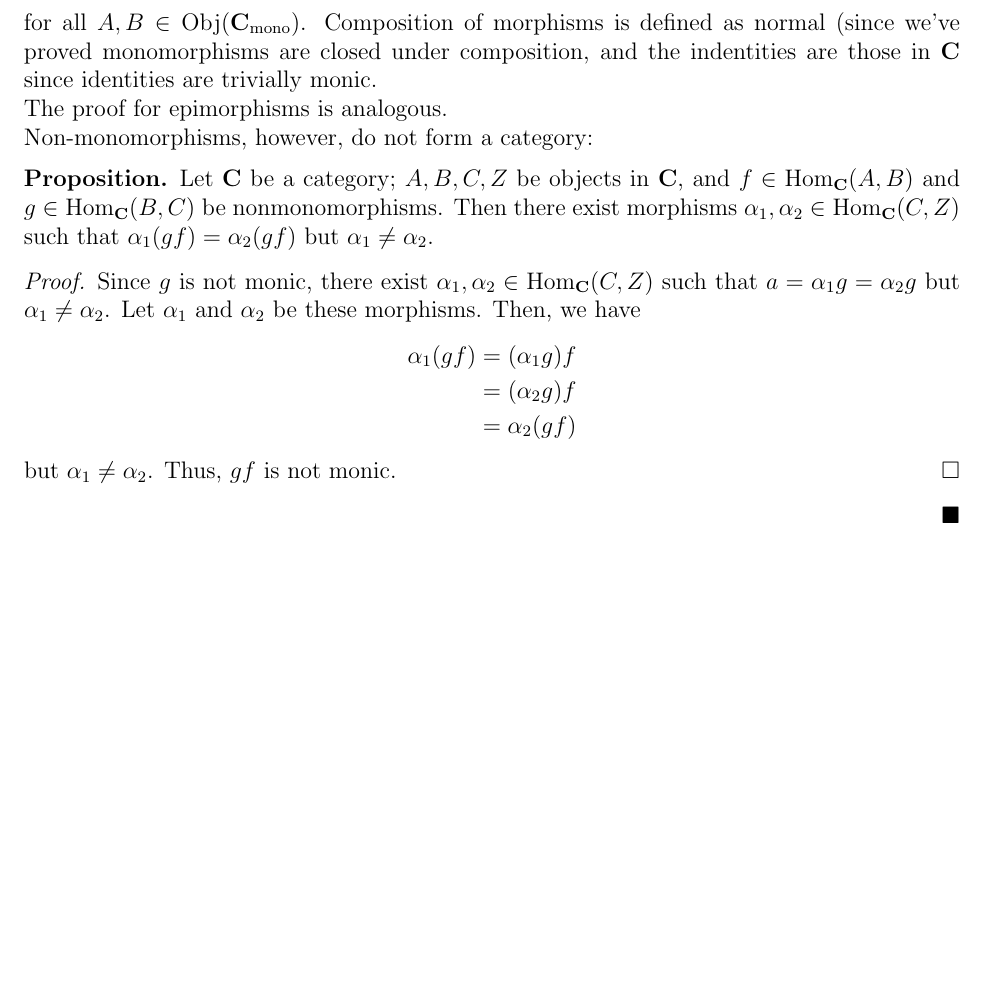
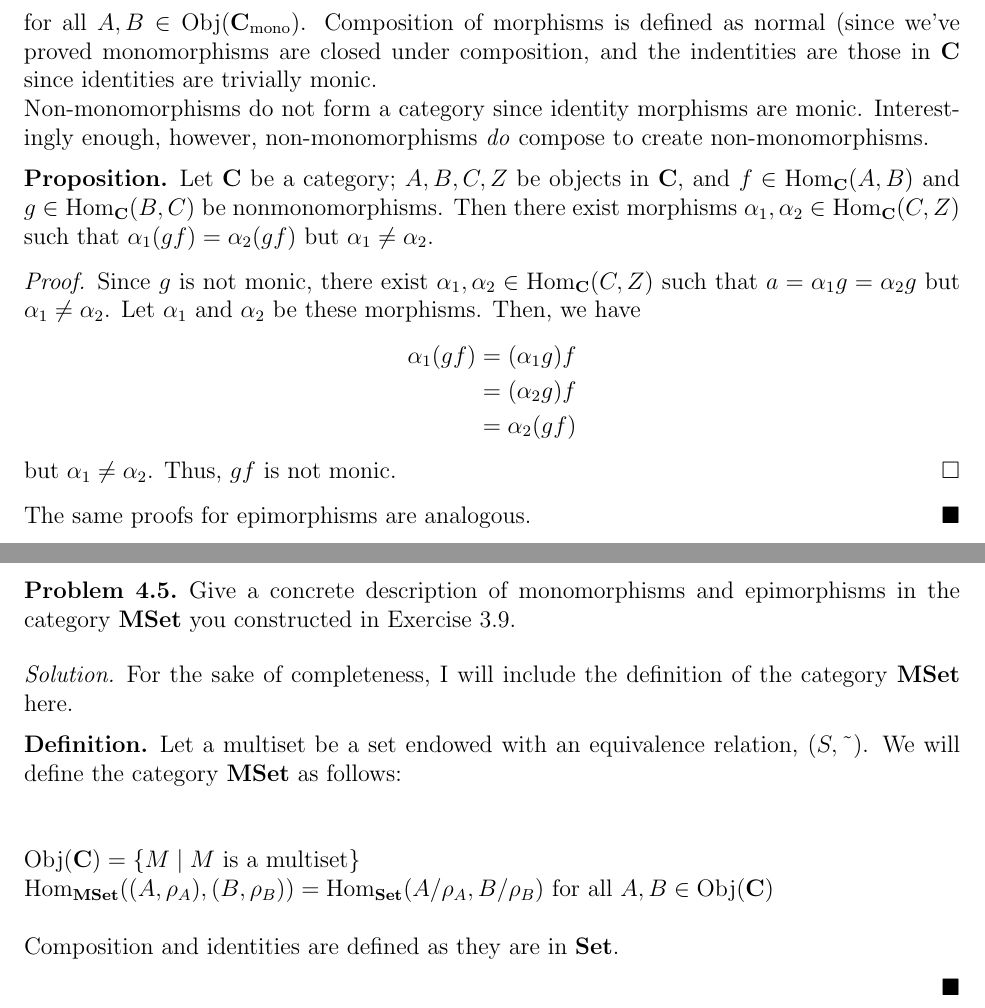
Before and after one commit to pothocket/math, a LaTeX document (aluffi/chapter1/s4.tex): part of page 3 of 3 before the commit and two parts of pages 3 and 4 of 4 after it, the two joined at a grey line, cut so that both start at the same text, the shorter picture padded with empty space. Compiled offline with pdfLaTeX.

Commit message:
Begin 4.5

```diff
--- a/aluffi/chapter1/s4.tex
+++ b/aluffi/chapter1/s4.tex
@@ -2,15 +2,22 @@
 \documentclass[12pt]{article}
 \usepackage[margin=1in]{geometry}
 \usepackage{amsmath,amsthm,amssymb,amsfonts,tikz-cd}
+
 \newenvironment{problem}[2][Problem]{\begin{trivlist}
 \item[\hskip \labelsep {\bfseries #1}\hskip \labelsep {\bfseries #2.}]}{\end{trivlist}}
 
 \newenvironment{proposition}[1][Proposition]{\begin{trivlist}
 \item[\hskip \labelsep {\bfseries #1.}]}{\end{trivlist}}
 
+\newenvironment{definition}[1][Definition]{\begin{trivlist}
+\item[\hskip \labelsep {\bfseries #1.}]}{\end{trivlist}}
+
 \newcommand{\til}{\char`\~}
+\newcommand{\bs}{\textbackslash}
+
 \newcommand{\catname}[1]{\normalfont\textbf{#1}}
 \newcommand{\Hom}{\text{Hom}}
+\newcommand{\Homc}[2]{\Hom_{\catname{#1}}(#2)}
 \newcommand{\Objj}{\text{Obj}}
 \newcommand{\Obj}[1]{\text{Obj}(\catname{C})}
 \newcommand{\Aut}{\text{Aut}}
@@ -152,8 +159,8 @@ Deduce that one can define a subcategory $\catname{C}_{\text{mono}}$ of a catego
       \end{equation*}
       for all $A, B \in \Objj(\catname{C}_\text{mono})$.
       Composition of morphisms is defined as normal (since we've proved monomorphisms are closed under composition, and the indentities are those in \catname{C} since identities are trivially monic. \\
-        The proof for epimorphisms is analogous.\\
-        Non-monomorphisms, however, do not form a category:
+        Non-monomorphisms do not form a category since identity morphisms are monic.
+        Interestingly enough, however, non-monomorphisms \textit{do} compose to create non-monomorphisms.
         \begin{proposition}
           Let \catname{C} be a category;
           $A,B,C,Z$ be objects in \catname{C}, and
@@ -172,6 +180,23 @@ Deduce that one can define a subcategory $\catname{C}_{\text{mono}}$ of a catego
           \end{align*}
           but $\alpha_1\neq \alpha_2$. Thus, $gf$ is not monic.
         \end{sproof}
+        The same proofs for epimorphisms are analogous.
 \end{solution}
 
+\newpage
+
+\begin{problem}{4.5}
+Give a concrete description of monomorphisms and epimorphisms in the category \catname{MSet} you constructed in Exercise 3.9.
+\end{problem}
+\begin{solution}
+  For the sake of completeness, I will include the definition of the category \catname{MSet} here.
+  \begin{definition}
+    Let a multiset be a set endowed with an equivalence relation, $(S,\til)$.
+    We will define the category \catname{MSet} as follows:\\\\
+
+    \noindent$\Obj{MSet} = \{M \mid M \text{ is a multiset}\}$\\
+    $\Homc{MSet}{(A,\rho_A), (B,\rho_B)} = \Homc{Set}{A/\rho_A, B/\rho_B}$ for all $A,B\in\Obj{MSet}$\\\\
+    Composition and identities are defined as they are in \catname{Set}.
+  \end{definition}
+\end{solution}
 \end{document}
```
Also changed, not shown: aluffi/chapter1/s4.pdf, aluffi/chapter1/s4.tex (3 more changed lines).
